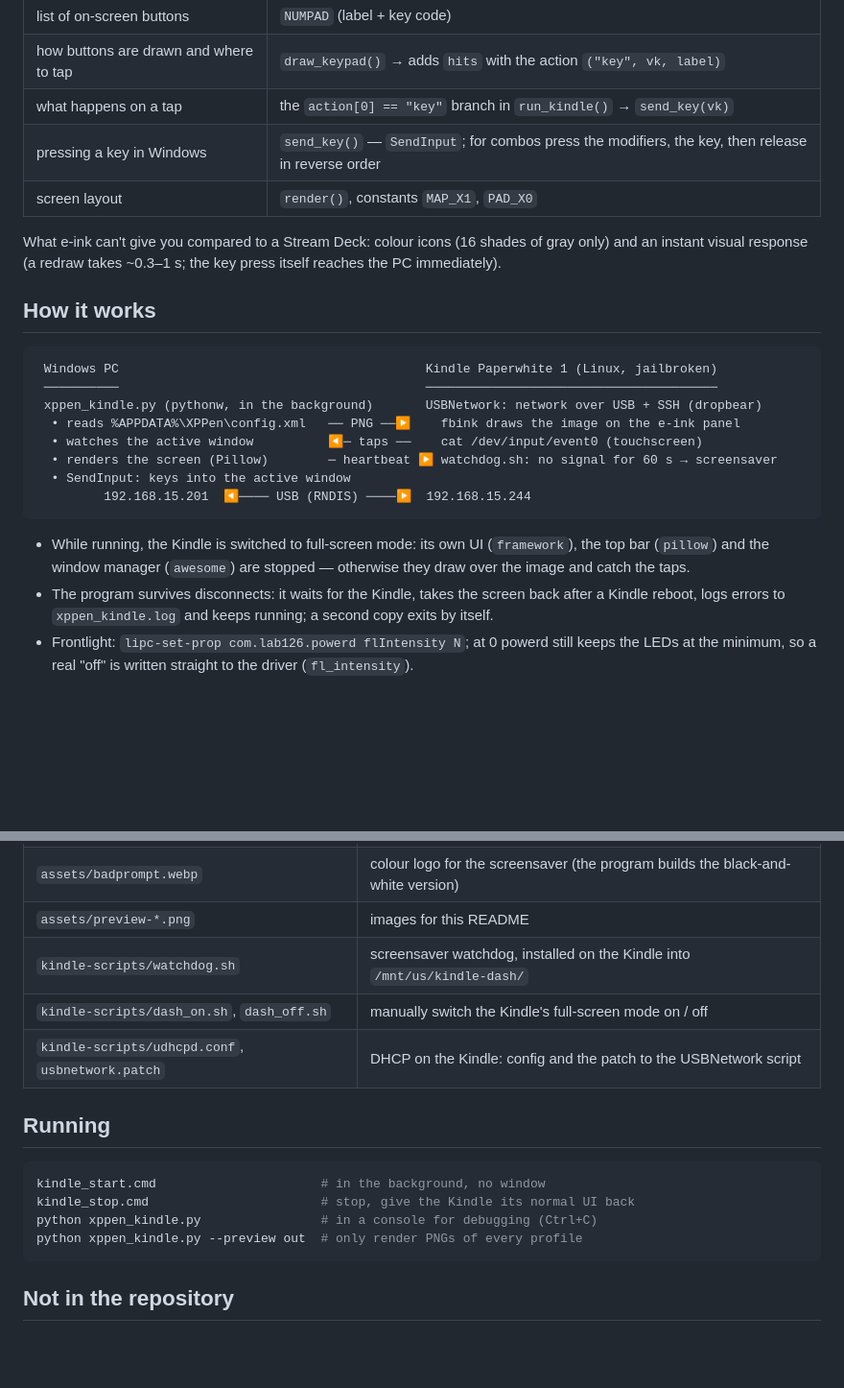
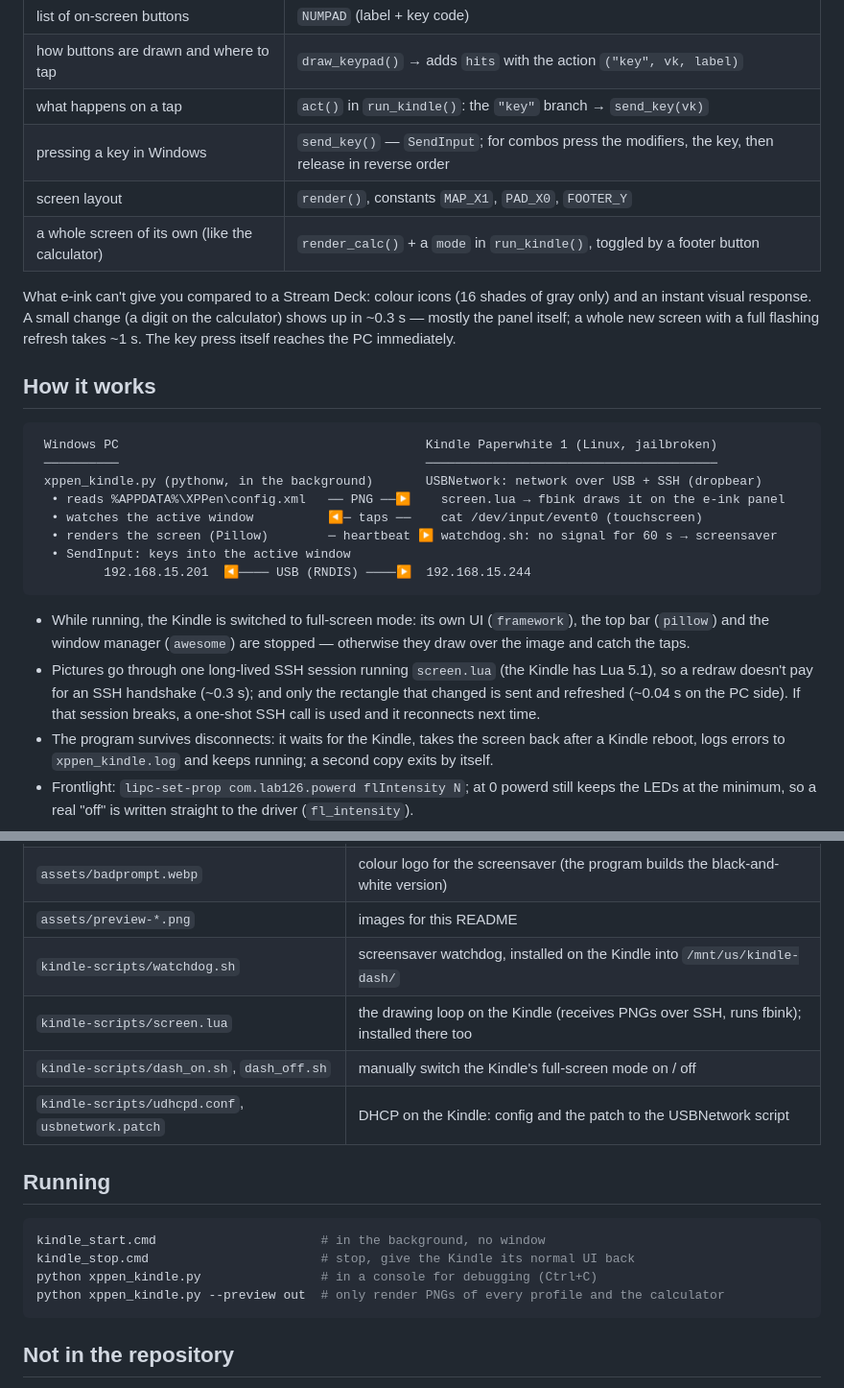
Before and after one commit to dufok/inkondesk, a Markdown page: README.md, 2 parts joined by grey strips. Shown at 96% size. Drawn GitHub-style; blank space fills up the shorter version.

````diff
--- a/README.md
+++ b/README.md
@@ -43,12 +57,14 @@ Where this lives in the code (`xppen_kindle.py`):
 |---|---|
 | list of on-screen buttons | `NUMPAD` (label + key code) |
 | how buttons are drawn and where to tap | `draw_keypad()` → adds `hits` with the action `("key", vk, label)` |
-| what happens on a tap | the `action[0] == "key"` branch in `run_kindle()` → `send_key(vk)` |
+| what happens on a tap | `act()` in `run_kindle()`: the `"key"` branch → `send_key(vk)` |
 | pressing a key in Windows | `send_key()` — `SendInput`; for combos press the modifiers, the key, then release in reverse order |
-| screen layout | `render()`, constants `MAP_X1`, `PAD_X0` |
+| screen layout | `render()`, constants `MAP_X1`, `PAD_X0`, `FOOTER_Y` |
+| a whole screen of its own (like the calculator) | `render_calc()` + a `mode` in `run_kindle()`, toggled by a footer button |
 
 What e-ink can't give you compared to a Stream Deck: colour icons (16 shades of gray only) and an instant visual
-response (a redraw takes ~0.3–1 s; the key press itself reaches the PC immediately).
+response. A small change (a digit on the calculator) shows up in ~0.3 s — mostly the panel itself; a whole new
+screen with a full flashing refresh takes ~1 s. The key press itself reaches the PC immediately.
 
 ## How it works
 
@@ -56,7 +72,7 @@ response (a redraw takes ~0.3–1 s; the key press itself reaches the PC immedia
  Windows PC                                         Kindle Paperwhite 1 (Linux, jailbroken)
  ──────────                                         ───────────────────────────────────────
  xppen_kindle.py (pythonw, in the background)       USBNetwork: network over USB + SSH (dropbear)
-  • reads %APPDATA%\XPPen\config.xml   ── PNG ──▶    fbink draws the image on the e-ink panel
+  • reads %APPDATA%\XPPen\config.xml   ── PNG ──▶    screen.lua → fbink draws it on the e-ink panel
   • watches the active window          ◀─ taps ──    cat /dev/input/event0 (touchscreen)
   • renders the screen (Pillow)        ─ heartbeat ▶ watchdog.sh: no signal for 60 s → screensaver
   • SendInput: keys into the active window
@@ -65,6 +81,9 @@ response (a redraw takes ~0.3–1 s; the key press itself reaches the PC immedia
 
 - While running, the Kindle is switched to full-screen mode: its own UI (`framework`), the top bar (`pillow`)
   and the window manager (`awesome`) are stopped — otherwise they draw over the image and catch the taps.
+- Pictures go through one long-lived SSH session running `screen.lua` (the Kindle has Lua 5.1), so a redraw
+  doesn't pay for an SSH handshake (~0.3 s); and only the rectangle that changed is sent and refreshed
+  (~0.04 s on the PC side). If that session breaks, a one-shot SSH call is used and it reconnects next time.
 - The program survives disconnects: it waits for the Kindle, takes the screen back after a Kindle reboot, logs
   errors to `xppen_kindle.log` and keeps running; a second copy exits by itself.
 - Frontlight: `lipc-set-prop com.lab126.powerd flIntensity N`; at 0 powerd still keeps the LEDs at the minimum,
@@ -103,6 +122,7 @@ response (a redraw takes ~0.3–1 s; the key press itself reaches the PC immedia
 | `assets/badprompt.webp` | colour logo for the screensaver (the program builds the black-and-white version) |
 | `assets/preview-*.png` | images for this README |
 | `kindle-scripts/watchdog.sh` | screensaver watchdog, installed on the Kindle into `/mnt/us/kindle-dash/` |
+| `kindle-scripts/screen.lua` | the drawing loop on the Kindle (receives PNGs over SSH, runs fbink); installed there too |
 | `kindle-scripts/dash_on.sh`, `dash_off.sh` | manually switch the Kindle's full-screen mode on / off |
 | `kindle-scripts/udhcpd.conf`, `usbnetwork.patch` | DHCP on the Kindle: config and the patch to the USBNetwork script |
 
@@ -112,7 +132,7 @@ response (a redraw takes ~0.3–1 s; the key press itself reaches the PC immedia
 kindle_start.cmd                      # in the background, no window
 kindle_stop.cmd                       # stop, give the Kindle its normal UI back
 python xppen_kindle.py                # in a console for debugging (Ctrl+C)
-python xppen_kindle.py --preview out  # only render PNGs of every profile
+python xppen_kindle.py --preview out  # only render PNGs of every profile and the calculator
 ```
 
 ## Not in the repository
````
Also changed, not shown: other parts of README.md (+15 -1 lines), assets/preview-calc.png (added), assets/preview-map.png, 4 other files.
